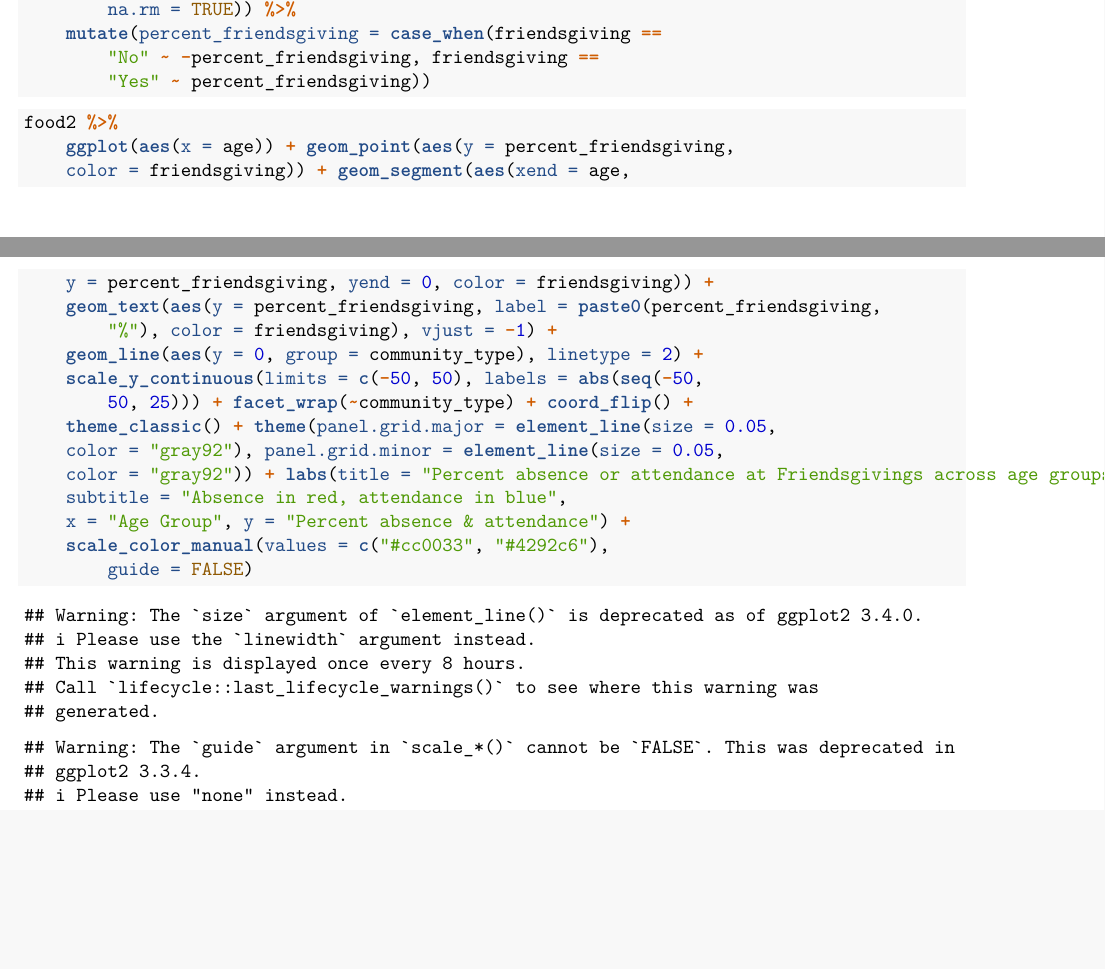
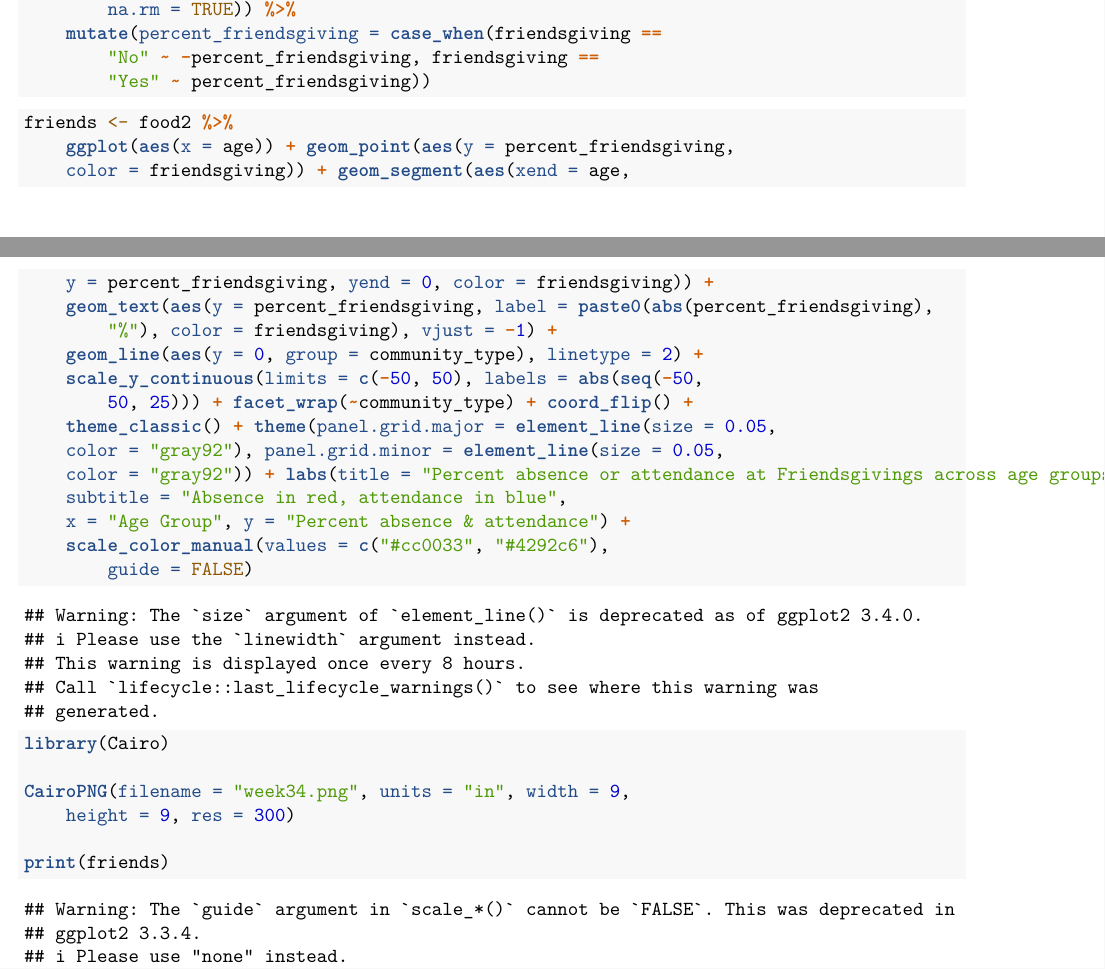
Before and after one commit to HaydenMacDonald/hmd-tidy-tuesday, an R Markdown document (week34/friendsgiving.Rmd): two parts of pages 3 and 4 of 4, joined at a grey line, cut so that both start at the same text, the shorter picture padded with empty space. Rendered offline with R 4.5, knitr and Pandoc, then LaTeX, with nearby package versions.

````diff
--- a/week34/friendsgiving.Rmd
+++ b/week34/friendsgiving.Rmd
@@ -64,17 +64,28 @@
     mutate(age = factor(age, levels = c("18 - 29", "30 - 44", "45 - 59", "60+"))) %>%
     group_by(age, community_type) %>%
     mutate(percent_diff = sum(percent_friendsgiving, na.rm = TRUE)) %>%
-    mutate(percent_friendsgiving = case_when(friendsgiving == "No" ~ -percent_friendsgiving, friendsgiving == "Yes" ~ percent_friendsgiving))
+    mutate(percent_friendsgiving = case_when(friendsgiving == "No" ~ -percent_friendsgiving,
+                                             friendsgiving == "Yes" ~ percent_friendsgiving))
 ```
 
 ```{r mirror lollipop / cleveland dot plot}
-food2 %>%
+friends <- food2 %>%
     ggplot(aes(x = age)) +
-    geom_point(aes(y = percent_friendsgiving, color = friendsgiving)) +
-    geom_segment(aes(xend = age, y = percent_friendsgiving, yend = 0, color = friendsgiving)) +
-    geom_text(aes(y = percent_friendsgiving, label = paste0(percent_friendsgiving, "%"), color = friendsgiving), vjust = -1) +
-    geom_line(aes(y = 0, group = community_type), linetype = 2) +
-    scale_y_continuous(limits = c(-50, 50), labels = abs(seq(-50, 50, 25))) +
+    geom_point(aes(y = percent_friendsgiving,
+                   color = friendsgiving)) +
+    geom_segment(aes(xend = age,
+                     y = percent_friendsgiving,
+                     yend = 0,
+                     color = friendsgiving)) +
+    geom_text(aes(y = percent_friendsgiving,
+                  label = paste0(abs(percent_friendsgiving), "%"),
+                  color = friendsgiving),
+              vjust = -1) +
+    geom_line(aes(y = 0,
+                  group = community_type),
+              linetype = 2) +
+    scale_y_continuous(limits = c(-50, 50),
+                       labels = abs(seq(-50, 50, 25))) +
     facet_wrap(~ community_type) +
     coord_flip() +
     theme_classic() +
@@ -86,3 +97,13 @@
          y = "Percent absence & attendance") +
     scale_color_manual(values = c("#cc0033", "#4292c6"), guide = FALSE)
 ```
+
+```{r}
+library(Cairo)
+
+CairoPNG(filename = "week34.png", units = "in", width = 9, height = 9, res = 300)
+
+print(friends)
+
+dev.off()
+```
````
